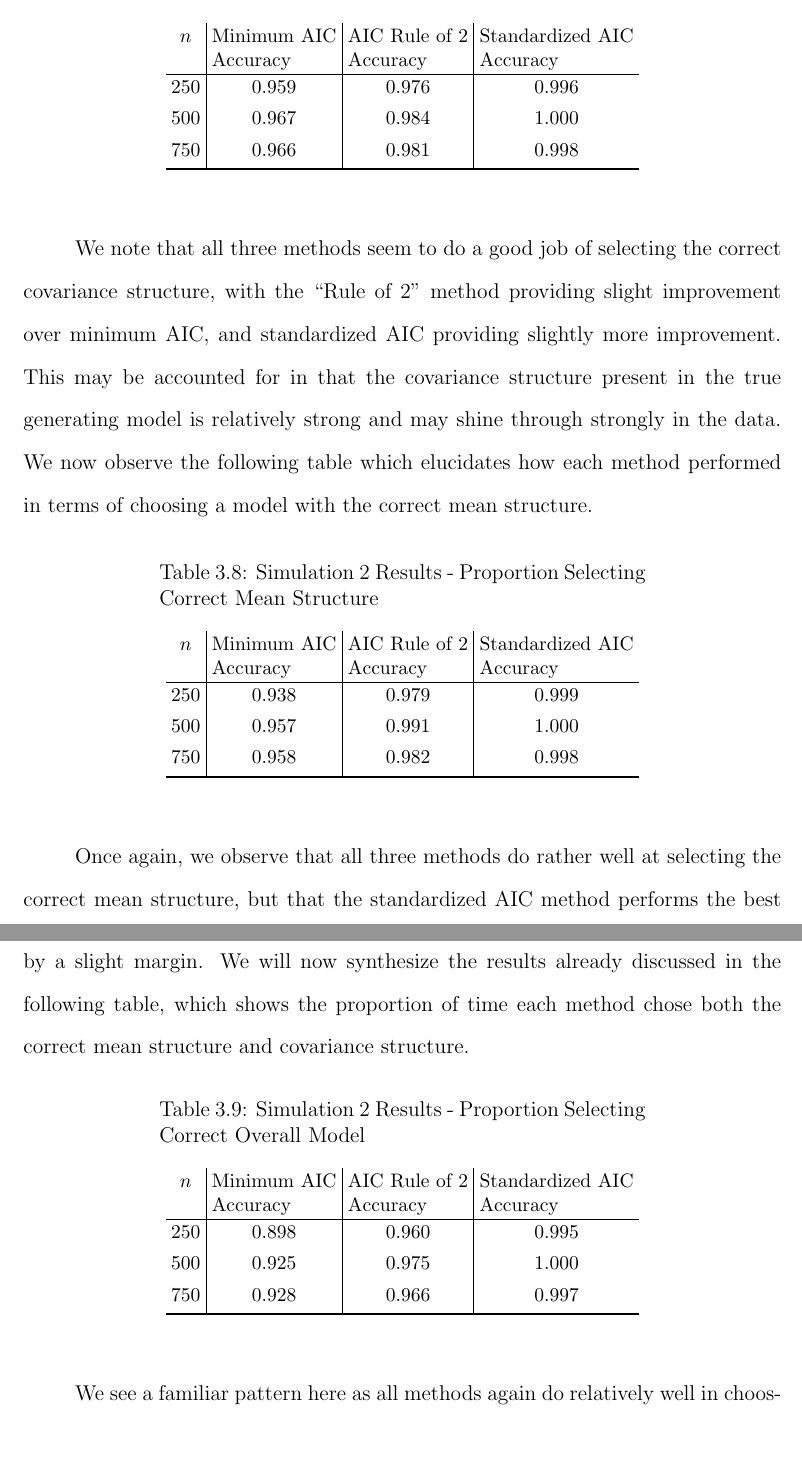
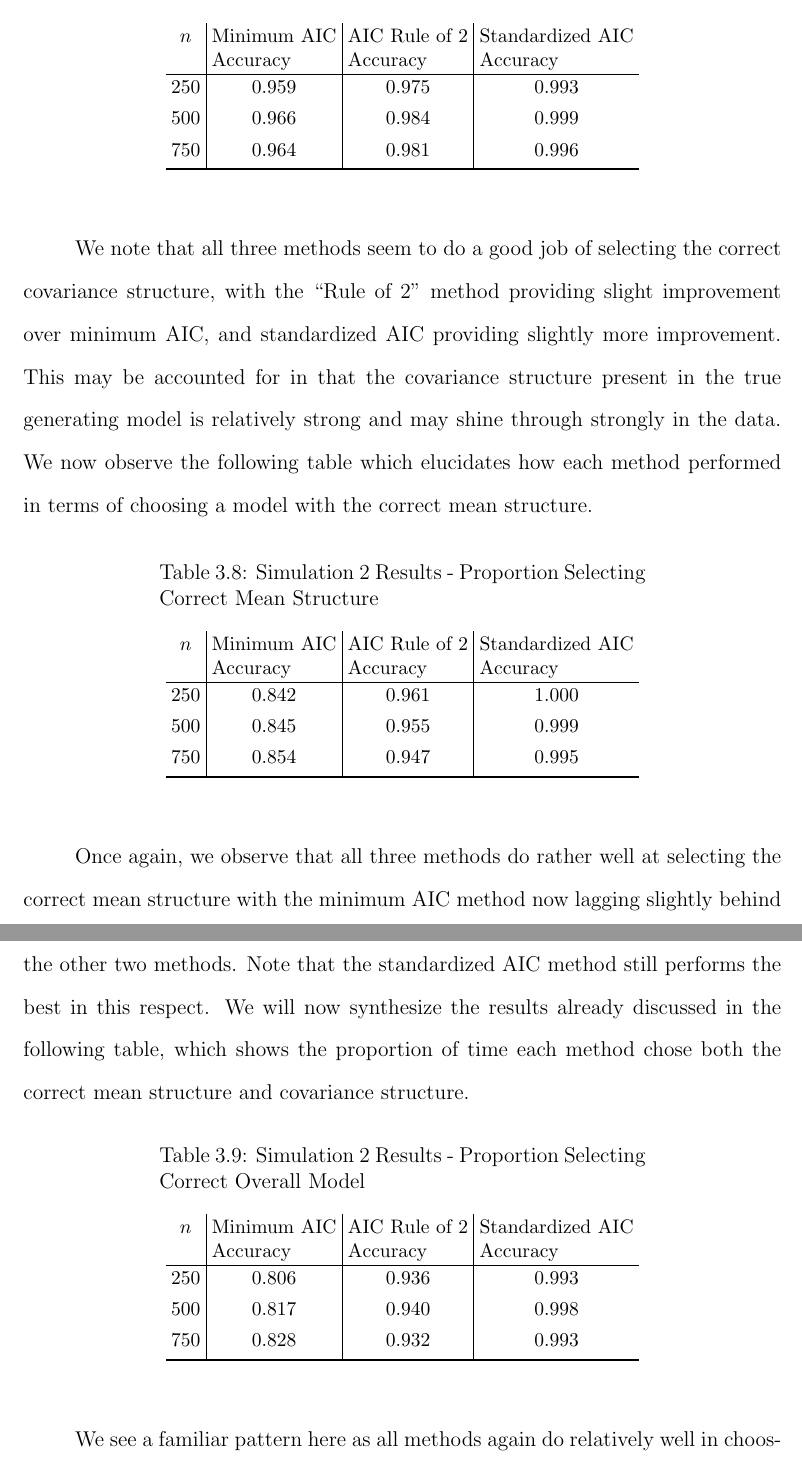
Before and after one commit to shkoeneman/thesis_latex, a LaTeX thesis (Thesis.tex, which reads chapter3.tex): two parts of pages 77 and 78 of 121, joined at a grey line, cut so that both start at the same text. Compiled offline with pdfLaTeX.

Commit message:
Update longitudinal simulation and results

```diff
--- a/chapter3.tex
+++ b/chapter3.tex
@@ -807,9 +807,9 @@
 			\begin{tabular}{ c|c|c|c}
 			$n$ & \vtop{\hbox{\strut Minimum AIC}\hbox{\strut Accuracy}} & \vtop{\hbox{\strut AIC Rule of 2}\hbox{\strut Accuracy}} & \vtop{\hbox{\strut Standardized AIC}\hbox{\strut Accuracy}} \\
 			 \hline
-			 250 & 0.959  &  0.976 &  0.996 \\
-			 500 & 0.967  &  0.984 &  1.000 \\
-			 750 & 0.966  &  0.981 &  0.998 \\
+			 250 & 0.959  &  0.975 &  0.993 \\
+			 500 & 0.966  &  0.984 &  0.999 \\
+			 750 & 0.964  &  0.981 &  0.996 \\
 			 \Xhline{3\arrayrulewidth}
 			\end{tabular}
 			}
@@ -829,16 +829,17 @@
 			\begin{tabular}{ c|c|c|c}
 			$n$ & \vtop{\hbox{\strut Minimum AIC}\hbox{\strut Accuracy}} & \vtop{\hbox{\strut AIC Rule of 2}\hbox{\strut Accuracy}} & \vtop{\hbox{\strut Standardized AIC}\hbox{\strut Accuracy}} \\
 			 \hline
-			 250 & 0.938  &  0.979 &  0.999 \\
-			 500 & 0.957  &  0.991 &  1.000 \\
-			 750 & 0.958  &  0.982 &  0.998 \\
+			 250 & 0.842  &  0.961 &  1.000 \\
+			 500 & 0.845  &  0.955 &  0.999 \\
+			 750 & 0.854  &  0.947 &  0.995 \\
 			 \Xhline{3\arrayrulewidth}
 			\end{tabular}
 			}
 		\end{table}
 
-		Once again, we observe that all three methods do rather well at selecting the correct mean structure, but that the standardized AIC method performs the best by a slight margin. We will
-		now synthesize the results already discussed in the following table, which shows the proportion of time each method chose both the correct mean structure and covariance structure.
+		Once again, we observe that all three methods do rather well at selecting the correct mean structure with the minimum AIC method now lagging slightly behind the other two methods.
+		Note that the standardized AIC method still performs the best in this respect. We will now synthesize the results already discussed in the following table, which shows the proportion
+		of time each method chose both the correct mean structure and covariance structure.
 
 		\begin{table}[H]
 			\centering
@@ -850,9 +851,9 @@
 			\begin{tabular}{ c|c|c|c}
 			$n$ & \vtop{\hbox{\strut Minimum AIC}\hbox{\strut Accuracy}} & \vtop{\hbox{\strut AIC Rule of 2}\hbox{\strut Accuracy}} & \vtop{\hbox{\strut Standardized AIC}\hbox{\strut Accuracy}} \\
 			 \hline
-			 250 & 0.898  &  0.960 &  0.995 \\
-			 500 & 0.925  &  0.975 &  1.000 \\
-			 750 & 0.928  &  0.966 &  0.997 \\
+			 250 & 0.806  &  0.936 &  0.993 \\
+			 500 & 0.817  &  0.940 &  0.998 \\
+			 750 & 0.828  &  0.932 &  0.993 \\
 			 \Xhline{3\arrayrulewidth}
 			\end{tabular}
 			}
```
